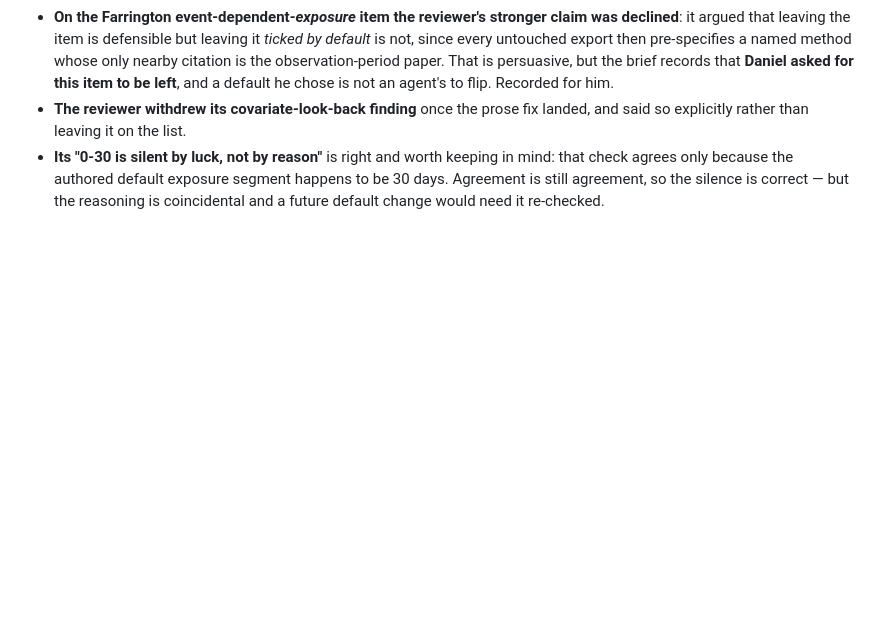
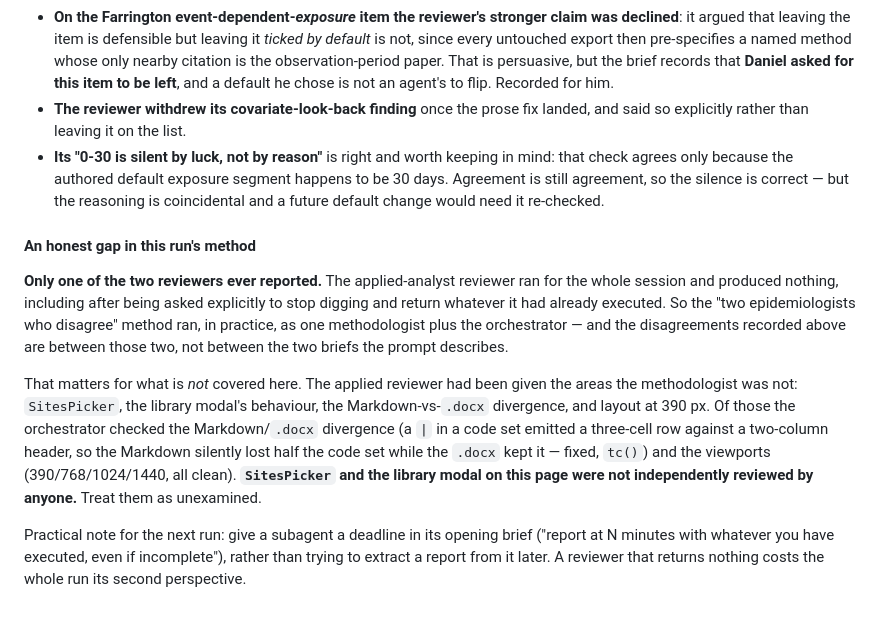
Before and after one commit to danielhttsai/danielhttsai.github.io, a Markdown page: docs/AGENT_BRIEF.md, the part around the change. GitHub-like rendering; blank space fills up the shorter version.

Commit message:
Brief: record that only one of the two reviewers reported
The applied-analyst reviewer ran the whole session and returned nothing, so
the areas it alone had been given — SitesPicker and the library modal — went
unexamined by anyone, and this run's disagreements are between the
methodologist and the orchestrator rather than between the two briefs. Says
so plainly, and notes the fix: give a subagent a reporting deadline in its
opening brief rather than trying to extract one later.

Co-Authored-By: Claude Opus 5 <noreply@anthropic.com>
Claude-Session: https://claude.ai/code/session_01Rbwj7bk2e4RrWbLfGL3cJ7

```diff
--- a/docs/AGENT_BRIEF.md
+++ b/docs/AGENT_BRIEF.md
@@ -2222,3 +2222,26 @@ was worse than several it had inherited.
   happens to be 30 days. Agreement is still agreement, so the silence is correct
   — but the reasoning is coincidental and a future default change would need it
   re-checked.
+
+#### An honest gap in this run's method
+
+**Only one of the two reviewers ever reported.** The applied-analyst reviewer ran
+for the whole session and produced nothing, including after being asked
+explicitly to stop digging and return whatever it had already executed. So the
+"two epidemiologists who disagree" method ran, in practice, as one methodologist
+plus the orchestrator — and the disagreements recorded above are between those
+two, not between the two briefs the prompt describes.
+
+That matters for what is *not* covered here. The applied reviewer had been given
+the areas the methodologist was not: `SitesPicker`, the library modal's
+behaviour, the Markdown-vs-`.docx` divergence, and layout at 390 px. Of those the
+orchestrator checked the Markdown/`.docx` divergence (a `|` in a code set emitted
+a three-cell row against a two-column header, so the Markdown silently lost half
+the code set while the `.docx` kept it — fixed, `tc()`) and the viewports
+(390/768/1024/1440, all clean). **`SitesPicker` and the library modal on this
+page were not independently reviewed by anyone.** Treat them as unexamined.
+
+Practical note for the next run: give a subagent a deadline in its opening brief
+("report at N minutes with whatever you have executed, even if incomplete"),
+rather than trying to extract a report from it later. A reviewer that returns
+nothing costs the whole run its second perspective.
```
